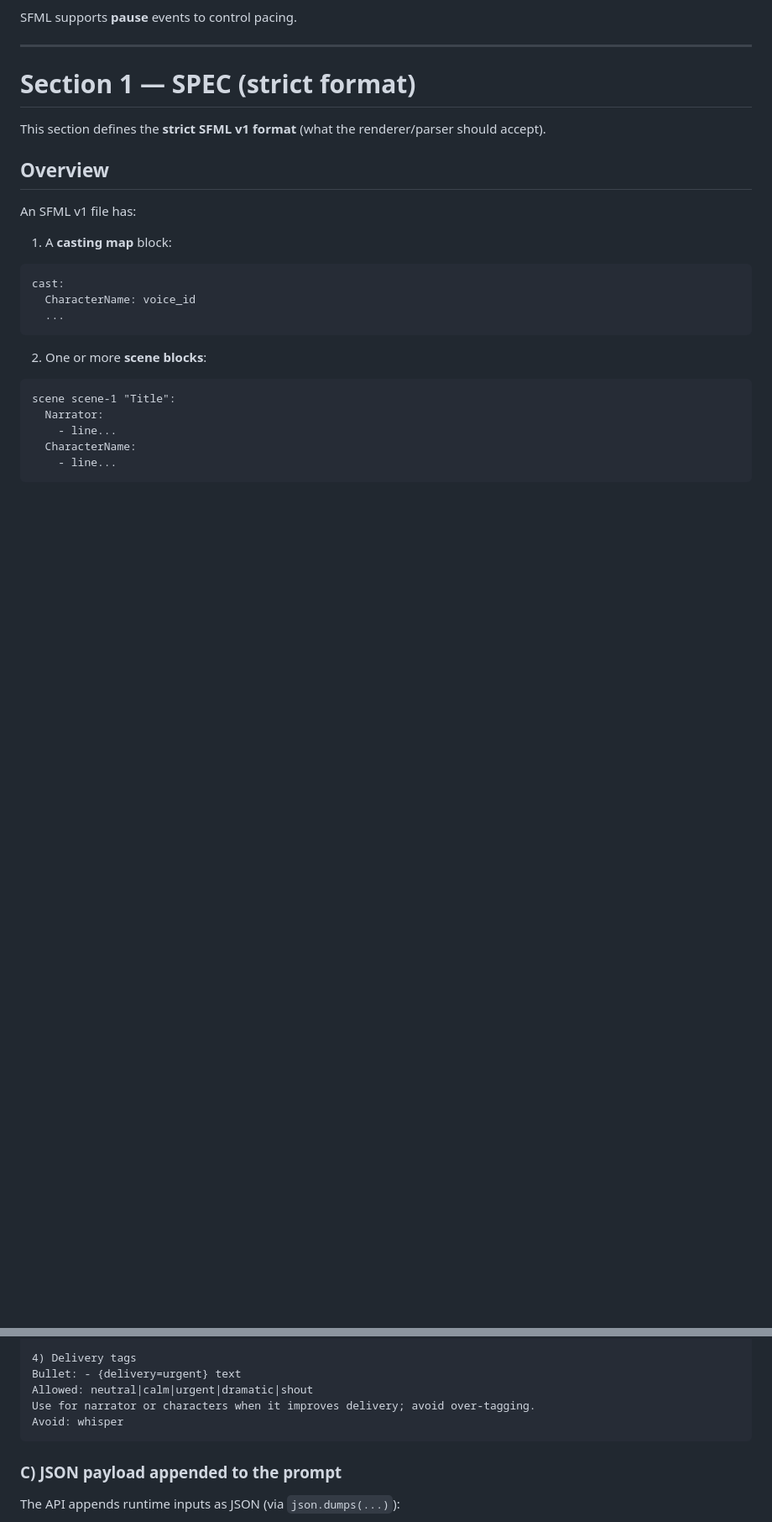
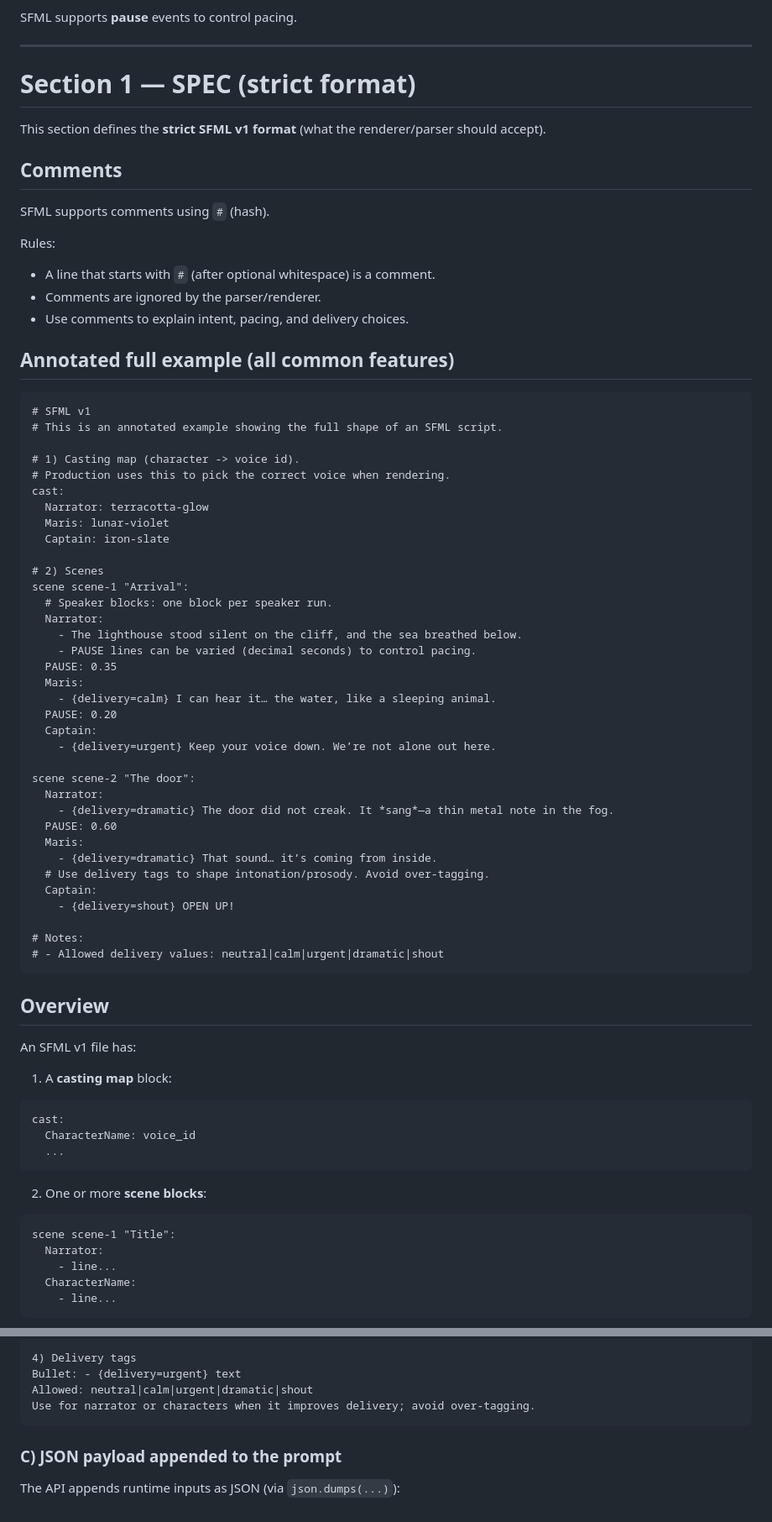
Before and after one commit to I0Q/storyforge, a Markdown page: docs/sfml.md, 2 parts joined by grey strips. Shown at 84% size. Rendered like a GitHub page; blank space fills up the shorter version.

Commit message:
sfml docs: add # comments + annotated full spec example

````diff
--- a/docs/sfml.md
+++ b/docs/sfml.md
@@ -12,6 +12,56 @@ SFML supports **pause** events to control pacing.
 
 # Section 1 — SPEC (strict format)
 This section defines the **strict SFML v1 format** (what the renderer/parser should accept).
+
+## Comments
+
+SFML supports comments using `#` (hash).
+
+Rules:
+- A line that starts with `#` (after optional whitespace) is a comment.
+- Comments are ignored by the parser/renderer.
+- Use comments to explain intent, pacing, and delivery choices.
+
+## Annotated full example (all common features)
+
+```text
+# SFML v1
+# This is an annotated example showing the full shape of an SFML script.
+
+# 1) Casting map (character -> voice id).
+# Production uses this to pick the correct voice when rendering.
+cast:
+  Narrator: terracotta-glow
+  Maris: lunar-violet
+  Captain: iron-slate
+
+# 2) Scenes
+scene scene-1 "Arrival":
+  # Speaker blocks: one block per speaker run.
+  Narrator:
+    - The lighthouse stood silent on the cliff, and the sea breathed below.
+    - PAUSE lines can be varied (decimal seconds) to control pacing.
+  PAUSE: 0.35
+  Maris:
+    - {delivery=calm} I can hear it… the water, like a sleeping animal.
+  PAUSE: 0.20
+  Captain:
+    - {delivery=urgent} Keep your voice down. We’re not alone out here.
+
+scene scene-2 "The door":
+  Narrator:
+    - {delivery=dramatic} The door did not creak. It *sang*—a thin metal note in the fog.
+  PAUSE: 0.60
+  Maris:
+    - {delivery=dramatic} That sound… it’s coming from inside.
+  # Use delivery tags to shape intonation/prosody. Avoid over-tagging.
+  Captain:
+    - {delivery=shout} OPEN UP!
+
+# Notes:
+# - Allowed delivery values: neutral|calm|urgent|dramatic|shout
+```
+
 
 ## Overview
 
@@ -183,7 +233,6 @@ Typical 0.15-0.35, strong beat 0.4-0.8, rare 1.0+.
 Bullet: - {delivery=urgent} text
 Allowed: neutral|calm|urgent|dramatic|shout
 Use for narrator or characters when it improves delivery; avoid over-tagging.
-Avoid: whisper
 ```
 
 ### C) JSON payload appended to the prompt
````
